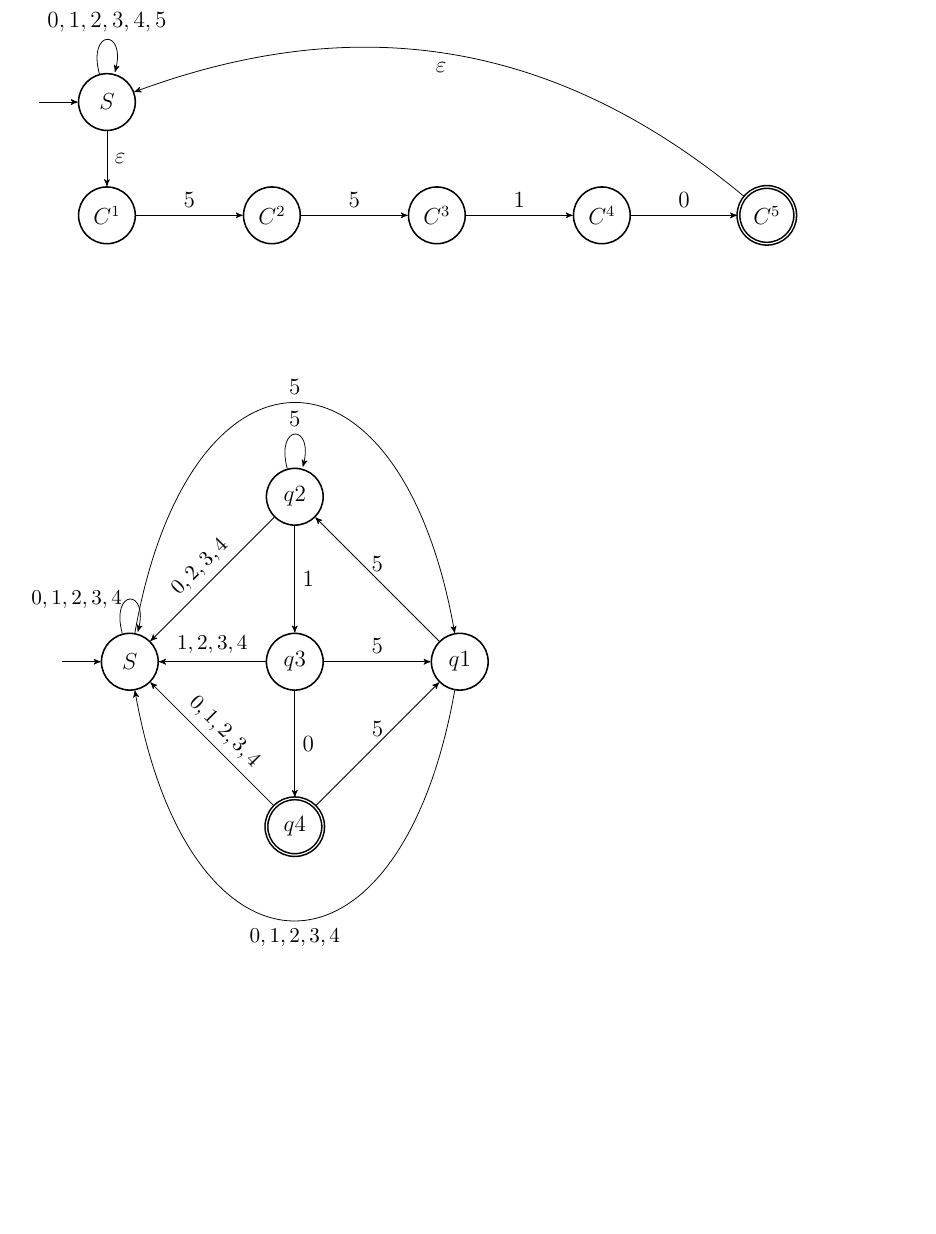
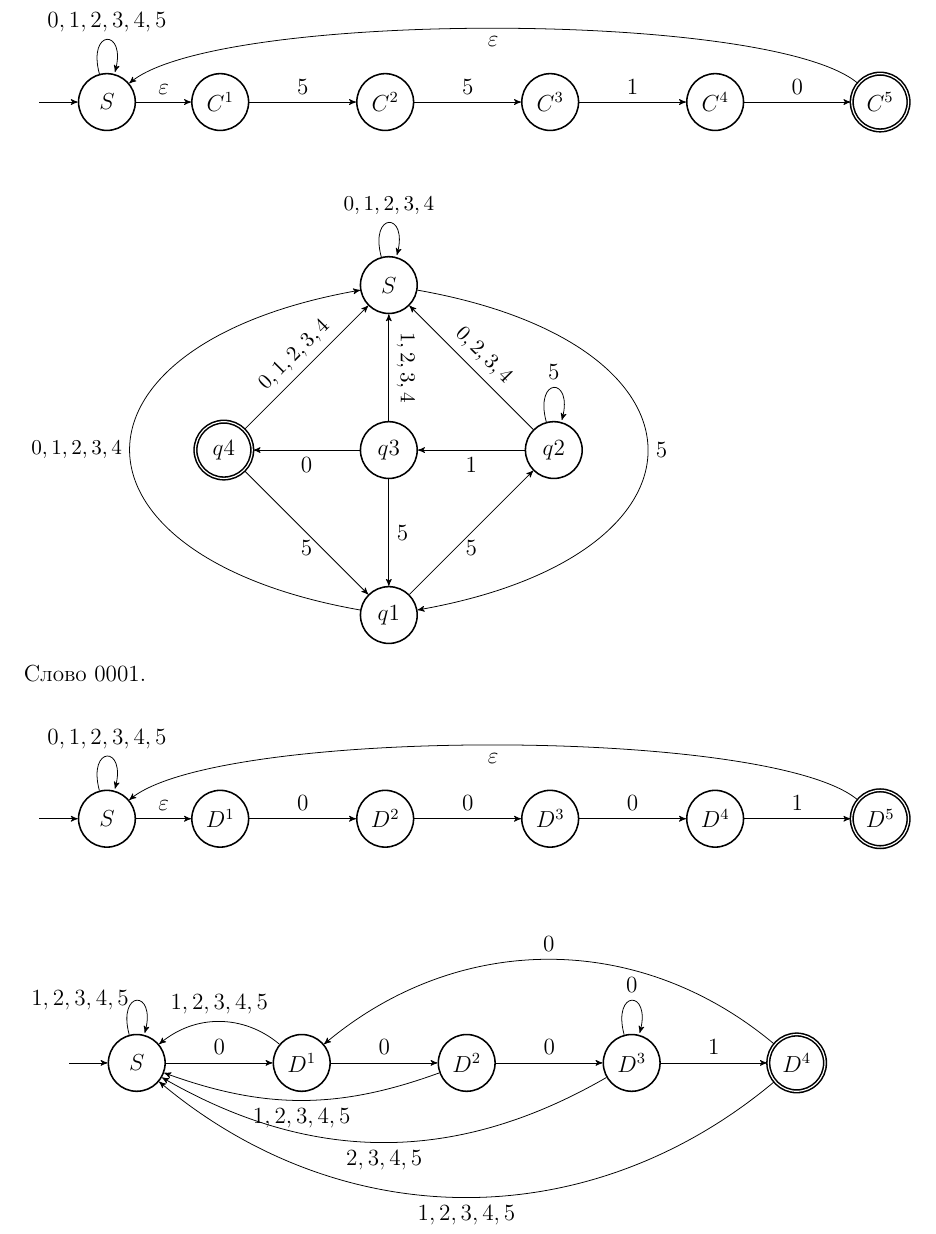
Before and after one commit to xamgore/automata-coursework, a LaTeX document (goga.tex): part of page 6 of 7, cut so that both start at the same text, the shorter picture padded with empty space. Compiled offline with pdfLaTeX.

Commit message:
Draw automata for 0001 word

```diff
--- a/goga.tex
+++ b/goga.tex
@@ -417,8 +417,8 @@
 
 	\begin{tikzpicture}[auto,>=stealth', node distance=3cm,auto,every state/.style={thick}]
 		\node (init) {};
-		\node[state] (S) [right=.7cm of init] {$S$};
-		\node[state] (qA1) [below=1cm of qS] {$C^1$};
+		\node[state] (qS) [right=.7cm of init] {$S$};
+		\node[state] (qA1) [right=1cm of qS] {$C^1$};
 		\node[state] (qA2) [right of=qA1] {$C^2$};
 		\node[state] (qA3) [right of=qA2] {$C^3$};
 		\node[state] (qA4) [right of=qA3] {$C^4$};
@@ -432,40 +432,89 @@
 		(qA2) edge node {$5$} (qA3)
 		(qA3) edge node {$1$} (qA4)
 		(qA4) edge node {$0$} (qA5)
-		(qA5) edge [bend right] node {$\eps$} (qS)
+		(qA5) edge [bend right=40, looseness=0.4] node {$\eps$} (qS)
+		;
+	\end{tikzpicture}
+
+	\vspace{2em}
+
+	\begin{tikzpicture}[auto,>=stealth', node distance=3cm,auto,every state/.style={thick}]
+		\node[state] (qS) {$S$};
+		\node[state] (q3) [below of=qS] {$q3$};
+		\node[state] (q2) [right of=q3] {$q2$};
+		\node[state,accepting] (q4) [left of=q3] {$q4$};
+		\node[state] (q1) [below of=q3] {$q1$};
+
+		\path[->]
+		(qS) edge [loop above] node [above] {\small{$ 0, 1, 2, 3, 4 $}} (qS)
+		(qS) edge [bend left=80, looseness=2.5] node {$ 5 $} (q1)
+
+
+		(q1) edge [bend left=80, looseness=2.5] node {\small{$ 0, 1, 2, 3, 4 $}} (qS)
+		(q1) edge node [below] {$5$} (q2)
+
+		(q2) edge node [above, rotate=-45] {\small{$0, 2, 3, 4$}} (qS)
+		(q2) edge [loop above] node {$ 5 $} (q2)
+		(q2) edge node {$1$} (q3)
+
+		(q3) edge node {$5$} (q1)
+		(q3) edge node [above, rotate=-90] {\small{$1, 2, 3, 4$}} (qS)
+		(q3) edge node {$0$} (q4)
+
+		(q4) edge node [below] {$5$} (q1)
+		(q4) edge node [above, rotate=45] {\small{$0, 1, 2, 3, 4$}} (qS)
+		;
+	\end{tikzpicture}
+
+	Слово 0001.\\
+
+	\begin{tikzpicture}[auto,>=stealth', node distance=3cm,auto,every state/.style={thick}]
+		\node (init) {};
+		\node[state] (qS) [right=.7cm of init] {$S$};
+		\node[state] (qA1) [right=1cm of qS] {$D^1$};
+		\node[state] (qA2) [right of=qA1] {$D^2$};
+		\node[state] (qA3) [right of=qA2] {$D^3$};
+		\node[state] (qA4) [right of=qA3] {$D^4$};
+		\node[state,accepting] (qA5) [right of=qA4] {$D^5$};
+
+		\path[->]
+		(init) edge (qS)
+		(qS) edge [loop above] node {$ 0, 1, 2, 3, 4, 5 $} (qS)
+		(qS) edge node {$\eps$} (qA1)
+		(qA1) edge node {$0$} (qA2)
+		(qA2) edge node {$0$} (qA3)
+		(qA3) edge node {$0$} (qA4)
+		(qA4) edge node {$1$} (qA5)
+		(qA5) edge [bend right=40, looseness=0.4] node {$\eps$} (qS)
 		;
 	\end{tikzpicture}
 
 	\vspace{3em}
 
+
 	\begin{tikzpicture}[auto,>=stealth', node distance=3cm,auto,every state/.style={thick}]
-		\node (init) {};
-		\node[state] (qS) [right=.7cm of init] {$S$};
-		\node[state] (q3) [right of=qS] {$q3$};
-		\node[state] (q2) [above of=q3] {$q2$};
-		\node[state,accepting] (q4) [below of=q3] {$q4$};
-		\node[state] (q1) [right of=q3] {$q1$};
+	\node (init) {};
+	\node[state] (S) [right=.7cm of init] {$S$};
+	\node[state] (qA1) [right of=qS] {$D^1$};
+	\node[state] (qA2) [right of=qA1] {$D^2$};
+	\node[state] (qA3) [right of=qA2] {$D^3$};
+	\node[state,accepting] (qA4) [right of=qA3] {$D^4$};
 
-		\path[->]
-		(init) edge (qS)
-		(qS) edge [loop above] node [left] {\small{$ 0, 1, 2, 3, 4 $}} (qS)
-		(qS) edge [bend left=80, looseness=2.5] node {$ 5 $} (q1)
+	\path[->]
+	(init) edge (qS)
+	(qS) edge [loop above] node [left] {$ 1, 2, 3, 4, 5 $} (qS)
+	(qS) edge node {$0$} (qA1)
+	(qA1) edge node {$0$} (qA2)
+	(qA2) edge node {$0$} (qA3)
+	(qA3) edge node {$1$} (qA4)
+	(qA4) edge [bend right=40] node [above] {$0$} (qA1)
+	(qA3) edge [loop above] node {$ 0 $} (qA3)
 
-
-		(q1) edge [bend left=80, looseness=2.5] node {\small{$ 0, 1, 2, 3, 4 $}} (qS)
-		(q1) edge node [above] {$5$} (q2)
-
-		(q2) edge node [above, rotate=45] {\small{$0, 2, 3, 4$}} (qS)
-		(q2) edge [loop above] node {$ 5 $} (q2)
-		(q2) edge node {$1$} (q3)
-
-		(q3) edge node {$5$} (q1)
-		(q3) edge node [above] {\small{$1, 2, 3, 4$}} (qS)
-		(q3) edge node {$0$} (q4)
-
-		(q4) edge node [above] {$5$} (q1)
-		(q4) edge node [above, rotate=-45] {\small{$0, 1, 2, 3, 4$}} (qS)
-		;
+	(qA1) edge [bend right=40] node [above] {$ 1, 2, 3, 4, 5 $} (qS)
+	(qA2) edge [bend left=20] node {$ 1, 2, 3, 4, 5 $} (qS)
+	(qA3) edge [bend left] node {$ 2, 3, 4, 5 $} (qS)
+	(qA4) edge [bend left=40] node {$ 1, 2, 3, 4, 5 $} (qS)
+	;
 	\end{tikzpicture}
 \end{enumerate}
 
```
